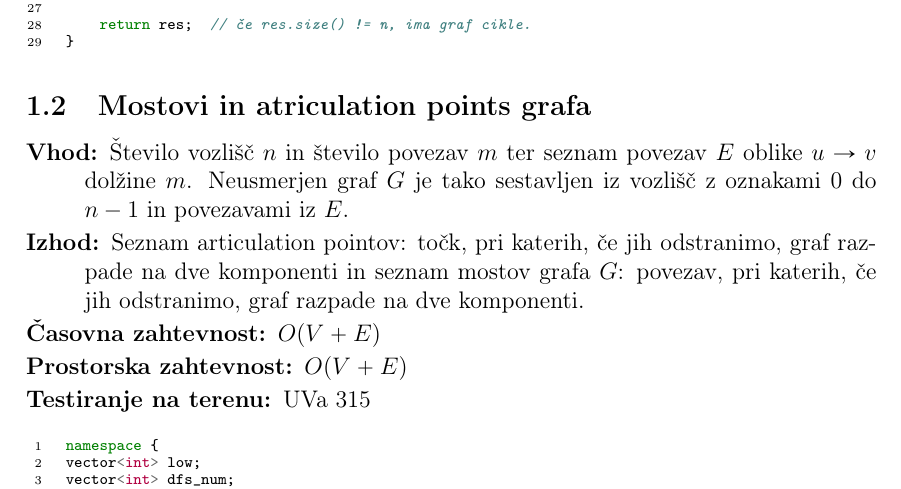
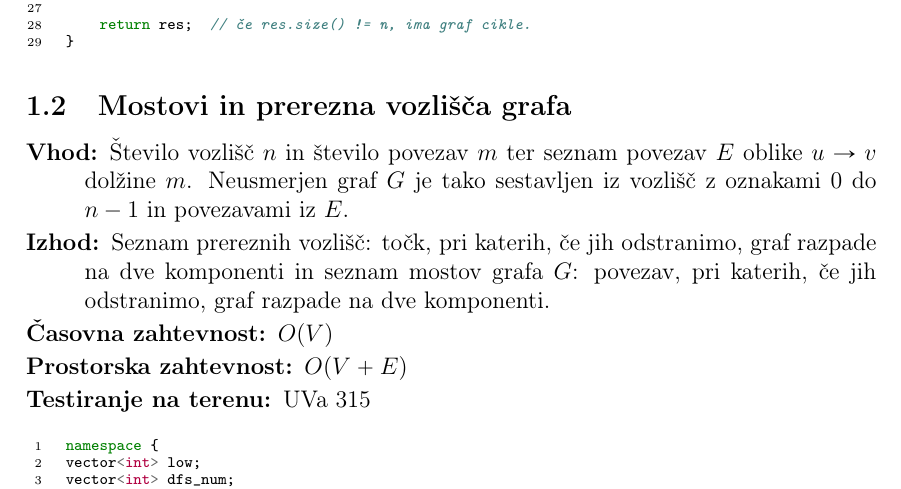
Before and after one commit to jureslak/codebook, a LaTeX document (codebook.tex): part of page 3 of 7, cut so that both start at the same text. The pictures show the PDF file codebook.pdf that the author committed with the source.

Commit message:
Slovenski izrazi. Malo lepša implementacija.

```diff
--- a/codebook.tex
+++ b/codebook.tex
@@ -93,16 +93,16 @@
 \end{description*}
 \cpp{grafi/topological_sort.cpp}
 
-\subsection{Mostovi in atriculation points grafa}
+\subsection{Mostovi in prerezna vozlišča grafa}
 \label{sec:bridge}
 \begin{description*}
   \item[Vhod:] Število vozlišč $n$ in število povezav $m$ ter seznam povezav $E$
     oblike $u \to v$ dolžine $m$. Neusmerjen graf $G$ je tako sestavljen iz vozlišč z oznakami
     0 do $n-1$ in povezavami iz $E$.
-  \item[Izhod:] Seznam articulation pointov: točk, pri katerih, če jih
+  \item[Izhod:] Seznam prereznih vozlišč: točk, pri katerih, če jih
     odstranimo, graf razpade na dve komponenti in seznam mostov grafa $G$: povezav, pri
     katerih, če jih odstranimo, graf razpade na dve komponenti.
-  \item[Časovna zahtevnost:] $O(V + E)$
+  \item[Časovna zahtevnost:] $O(V)$
   \item[Prostorska zahtevnost:] $O(V + E)$
   \item[Testiranje na terenu:] UVa 315
 \end{description*}
```
Also changed, not shown: codebook.pdf, 1 other file.
